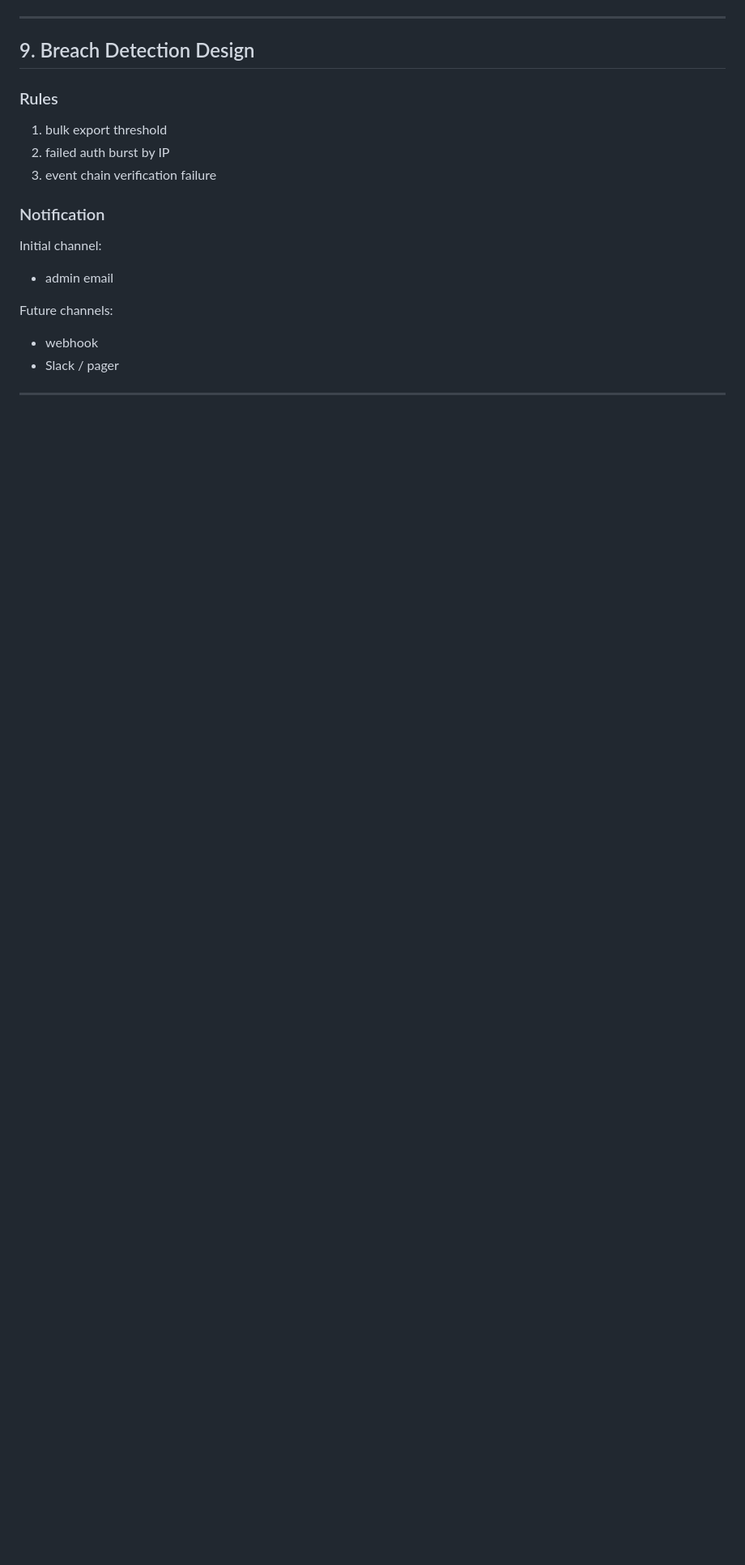
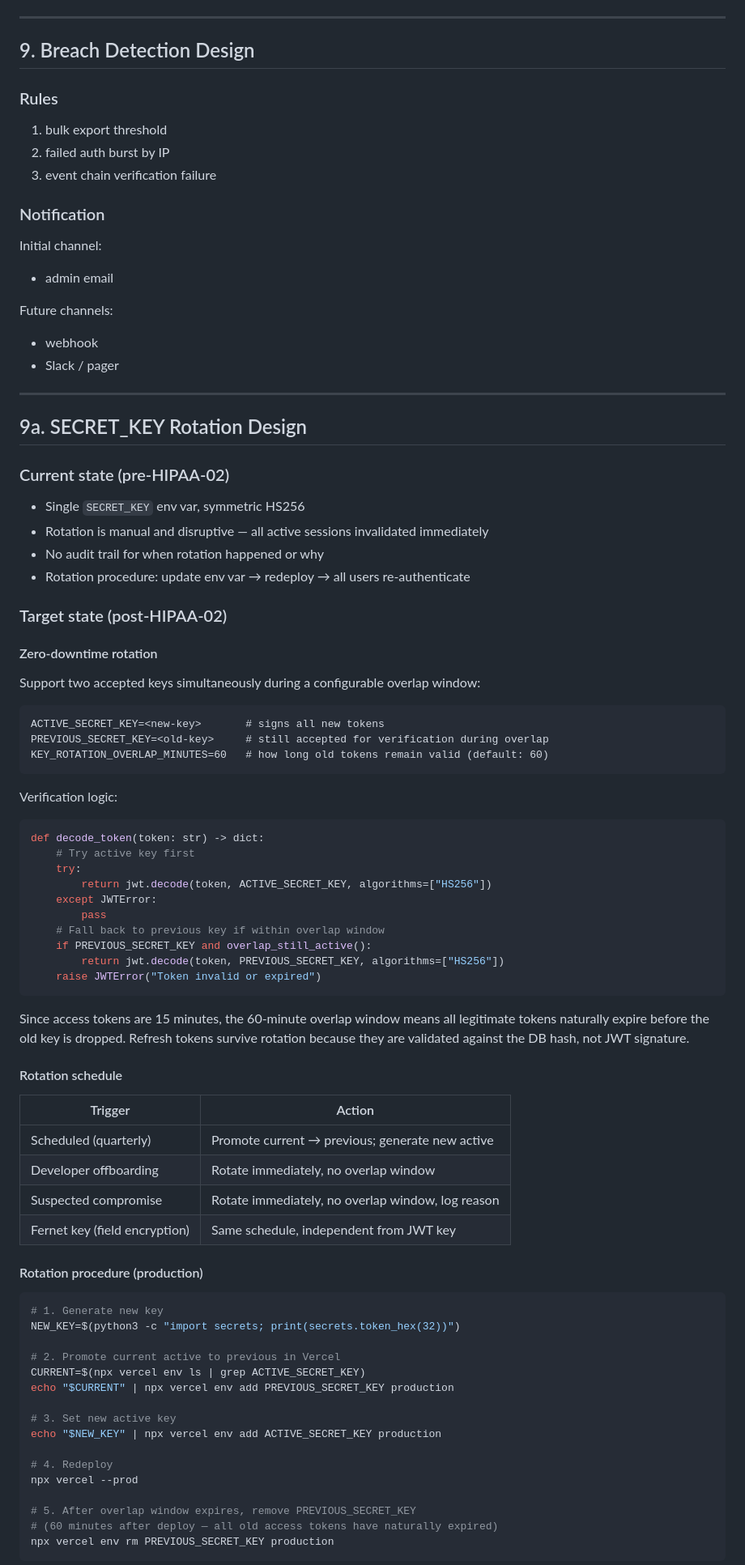
Before and after one commit to davidzeyuwang/ClinicOS, a Markdown page: docs/RFC/002-hipaa-compliance-controls.md, the part around one of its changes. Shown at 81% size. GitHub-like rendering; blank space fills up the shorter version.

````diff
--- a/docs/RFC/002-hipaa-compliance-controls.md
+++ b/docs/RFC/002-hipaa-compliance-controls.md
@@ -342,3 +363,73 @@ Future channels:
 
 ---
 
+## 9a. SECRET_KEY Rotation Design
+
+### Current state (pre-HIPAA-02)
+
+- Single `SECRET_KEY` env var, symmetric HS256
+- Rotation is manual and disruptive — all active sessions invalidated immediately
+- No audit trail for when rotation happened or why
+- Rotation procedure: update env var → redeploy → all users re-authenticate
+
+### Target state (post-HIPAA-02)
+
+#### Zero-downtime rotation
+
+Support two accepted keys simultaneously during a configurable overlap window:
+
+```
+ACTIVE_SECRET_KEY=<new-key>       # signs all new tokens
+PREVIOUS_SECRET_KEY=<old-key>     # still accepted for verification during overlap
+KEY_ROTATION_OVERLAP_MINUTES=60   # how long old tokens remain valid (default: 60)
+```
+
+Verification logic:
+
+```python
+def decode_token(token: str) -> dict:
+    # Try active key first
+    try:
+        return jwt.decode(token, ACTIVE_SECRET_KEY, algorithms=["HS256"])
+    except JWTError:
+        pass
+    # Fall back to previous key if within overlap window
+    if PREVIOUS_SECRET_KEY and overlap_still_active():
+        return jwt.decode(token, PREVIOUS_SECRET_KEY, algorithms=["HS256"])
+    raise JWTError("Token invalid or expired")
+```
+
+Since access tokens are 15 minutes, the 60-minute overlap window means all legitimate tokens
+naturally expire before the old key is dropped. Refresh tokens survive rotation because they
+are validated against the DB hash, not JWT signature.
+
+#### Rotation schedule
+
+| Trigger | Action |
+|---|---|
+| Scheduled (quarterly) | Promote current → previous; generate new active |
+| Developer offboarding | Rotate immediately, no overlap window |
+| Suspected compromise | Rotate immediately, no overlap window, log reason |
+| Fernet key (field encryption) | Same schedule, independent from JWT key |
+
+#### Rotation procedure (production)
+
+```bash
+# 1. Generate new key
+NEW_KEY=$(python3 -c "import secrets; print(secrets.token_hex(32))")
+
+# 2. Promote current active to previous in Vercel
+CURRENT=$(npx vercel env ls | grep ACTIVE_SECRET_KEY)
+echo "$CURRENT" | npx vercel env add PREVIOUS_SECRET_KEY production
+
+# 3. Set new active key
+echo "$NEW_KEY" | npx vercel env add ACTIVE_SECRET_KEY production
+
+# 4. Redeploy
+npx vercel --prod
+
+# 5. After overlap window expires, remove PREVIOUS_SECRET_KEY
+# (60 minutes after deploy — all old access tokens have naturally expired)
+npx vercel env rm PREVIOUS_SECRET_KEY production
+```
+
````
Also changed, not shown: other parts of docs/RFC/002-hipaa-compliance-controls.md (+53 -3 lines), docs/PRD/006-hipaa-compliance.md (+16 -4 lines).
